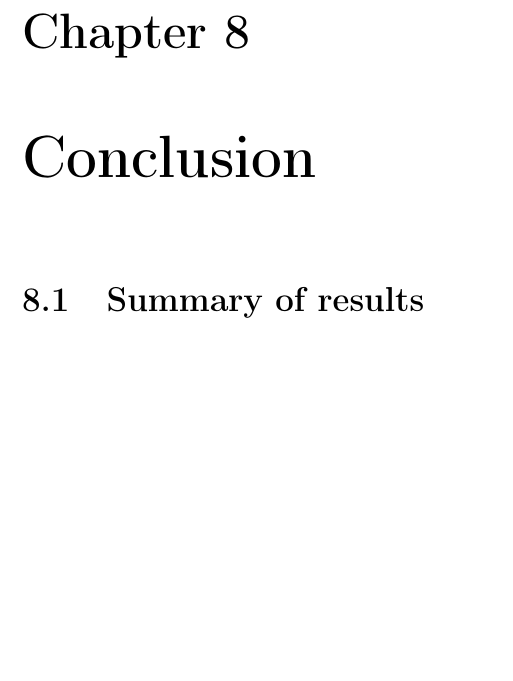
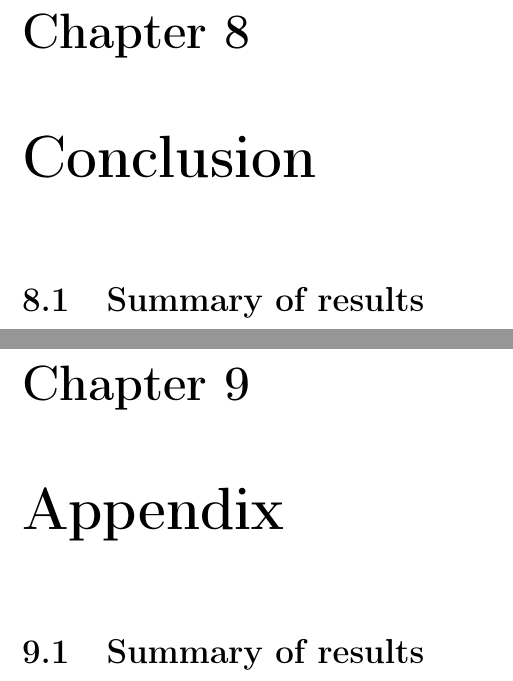
Before and after one commit to jtvandijk/dissertation_lumkwana, a LaTeX thesis (dissertation.tex, which reads chapters/90_appendix.tex): part of page 80 of 121 before the commit and two parts of pages 80 and 81 of 122 after it, the two joined at a grey line, cut so that both start at the same text, the shorter picture padded with empty space. Compiled offline with pdfLaTeX.

Commit message:
add appendix

```diff
--- /dev/null
+++ b/chapters/90_appendix.tex
@@ -0,0 +1,2 @@
+\chapter{Appendix}
+\section{Summary of results}
```
Also changed, not shown: dissertation.tex (+1 -0 lines), 1 other file.
